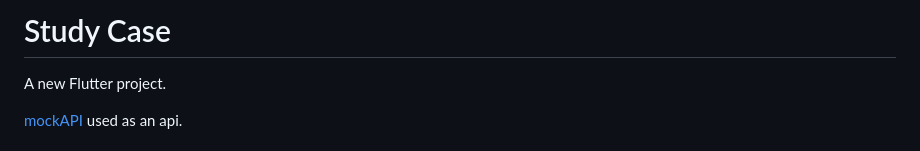
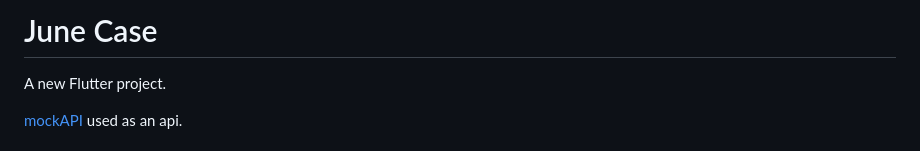
Before and after one commit to umutbariscoskun/JuneCase, a Markdown page: README.md, the part around the change. GitHub-like rendering.

```diff
--- a/README.md
+++ b/README.md
@@ -1,4 +1,4 @@
-# Study Case
+# June Case
 
 A new Flutter project.
 
```
